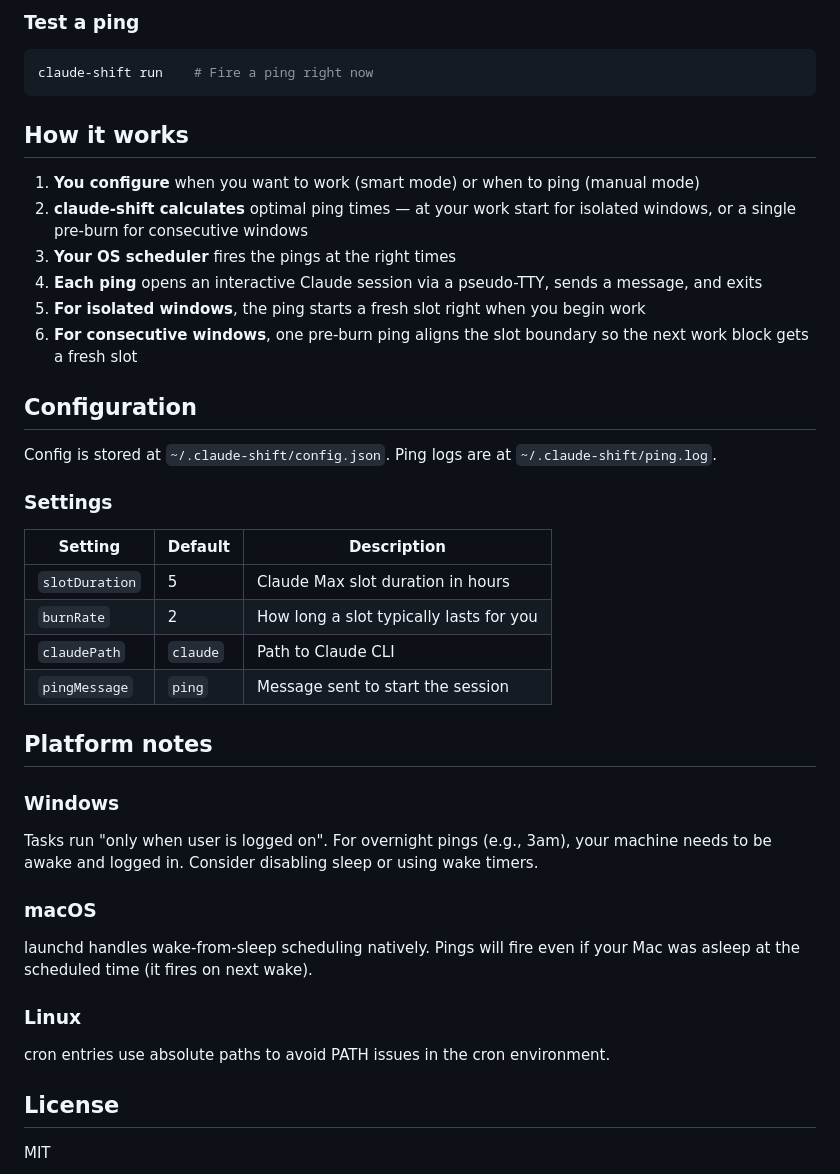
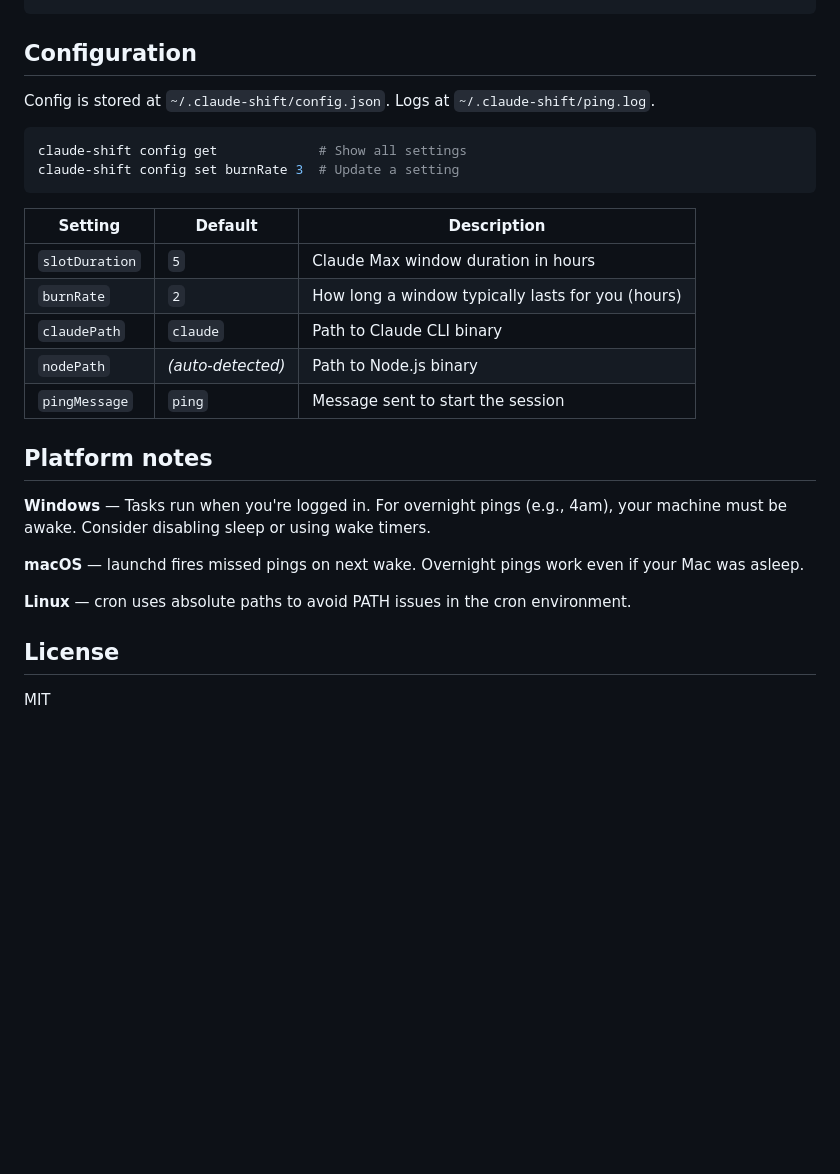
Before and after one commit to dpkay-io/claude-shift, a Markdown page: README.md, the part around one of its changes. Drawn GitHub-style; blank space fills up the shorter version.

````diff
--- a/README.md
+++ b/README.md
@@ -119,43 +159,29 @@ claude-shift uninstall          # Remove all from OS scheduler
 ```
-
-### Test a ping
-
-```bash
-claude-shift run    # Fire a ping right now
-```
-
-## How it works
-
-1. **You configure** when you want to work (smart mode) or when to ping (manual mode)
-2. **claude-shift calculates** optimal ping times — at your work start for isolated windows, or a single pre-burn for consecutive windows
-3. **Your OS scheduler** fires the pings at the right times
-4. **Each ping** opens an interactive Claude session via a pseudo-TTY, sends a message, and exits
-5. **For isolated windows**, the ping starts a fresh slot right when you begin work
-6. **For consecutive windows**, one pre-burn ping aligns the slot boundary so the next work block gets a fresh slot
 
 ## Configuration
 
-Config is stored at `~/.claude-shift/config.json`. Ping logs are at `~/.claude-shift/ping.log`.
+Config is stored at `~/.claude-shift/config.json`. Logs at `~/.claude-shift/ping.log`.
 
-### Settings
+```bash
+claude-shift config get             # Show all settings
+claude-shift config set burnRate 3  # Update a setting
+```
 
 | Setting | Default | Description |
 |---------|---------|-------------|
-| `slotDuration` | 5 | Claude Max slot duration in hours |
-| `burnRate` | 2 | How long a slot typically lasts for you |
-| `claudePath` | `claude` | Path to Claude CLI |
+| `slotDuration` | `5` | Claude Max window duration in hours |
+| `burnRate` | `2` | How long a window typically lasts for you (hours) |
+| `claudePath` | `claude` | Path to Claude CLI binary |
+| `nodePath` | *(auto-detected)* | Path to Node.js binary |
 | `pingMessage` | `ping` | Message sent to start the session |
 
 ## Platform notes
 
-### Windows
-Tasks run "only when user is logged on". For overnight pings (e.g., 3am), your machine needs to be awake and logged in. Consider disabling sleep or using wake timers.
+**Windows** — Tasks run when you're logged in. For overnight pings (e.g., 4am), your machine must be awake. Consider disabling sleep or using wake timers.
 
-### macOS
-launchd handles wake-from-sleep scheduling natively. Pings will fire even if your Mac was asleep at the scheduled time (it fires on next wake).
+**macOS** — launchd fires missed pings on next wake. Overnight pings work even if your Mac was asleep.
 
-### Linux
-cron entries use absolute paths to avoid PATH issues in the cron environment.
+**Linux** — cron uses absolute paths to avoid PATH issues in the cron environment.
 
 ## License
 
````
Also changed, not shown: other parts of README.md (+121 -81 lines), cli.png, 15 other files.
